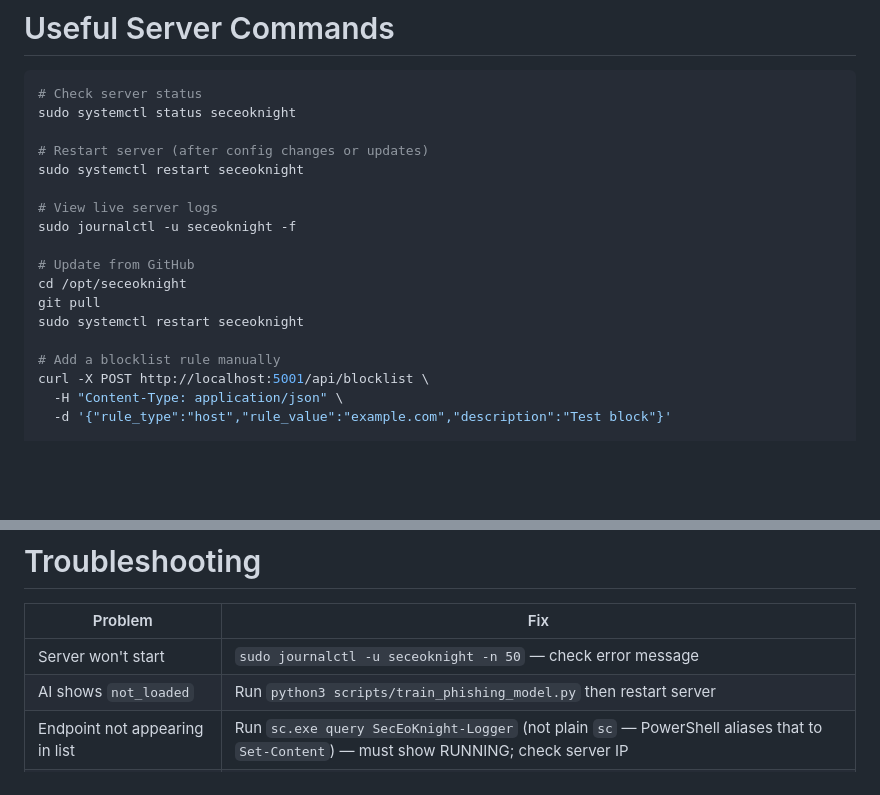
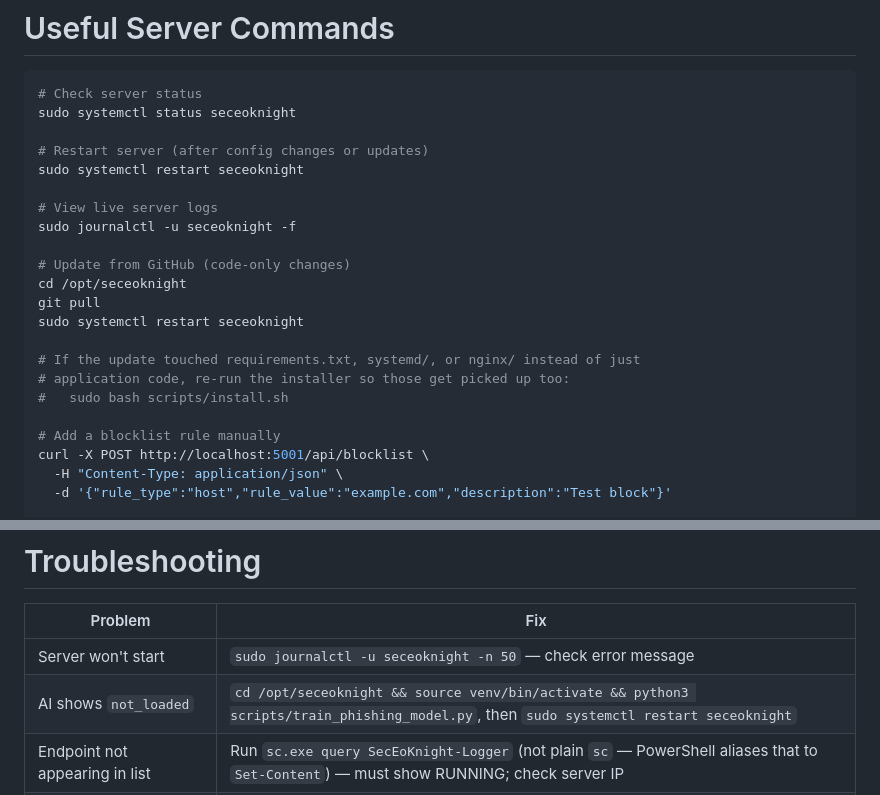
Before and after one commit to Seceo-Knight/seceoknight-url-filter, a Markdown page: README.md, 2 parts joined by grey strips. GitHub-like rendering; blank space fills up the shorter version.

Commit message:
README polish: include venv activation in AI not_loaded fix, note re-running install.sh after infra changes

```diff
--- a/README.md
+++ b/README.md
@@ -649,10 +649,14 @@ sudo systemctl restart seceoknight
 # View live server logs
 sudo journalctl -u seceoknight -f
 
-# Update from GitHub
+# Update from GitHub (code-only changes)
 cd /opt/seceoknight
 git pull
 sudo systemctl restart seceoknight
+
+# If the update touched requirements.txt, systemd/, or nginx/ instead of just
+# application code, re-run the installer so those get picked up too:
+#   sudo bash scripts/install.sh
 
 # Add a blocklist rule manually
 curl -X POST http://localhost:5001/api/blocklist \
@@ -670,7 +674,7 @@ sqlite3 /opt/seceoknight/server/seceoknight.db "SELECT COUNT(*) FROM events;"
 | Problem | Fix |
 |---|---|
 | Server won't start | `sudo journalctl -u seceoknight -n 50` — check error message |
-| AI shows `not_loaded` | Run `python3 scripts/train_phishing_model.py` then restart server |
+| AI shows `not_loaded` | `cd /opt/seceoknight && source venv/bin/activate && python3 scripts/train_phishing_model.py`, then `sudo systemctl restart seceoknight` |
 | Endpoint not appearing in list | Run `sc.exe query SecEoKnight-Logger` (not plain `sc` — PowerShell aliases that to `Set-Content`) — must show RUNNING; check server IP |
 | Malware scanner not running | Run `Get-Service SecEoKnight-Scanner` — check `C:\SecEoKnight\Logs\scanner-error.log` |
 | File not quarantined | Check file extension is in scan list and size is over 512 bytes |
```
